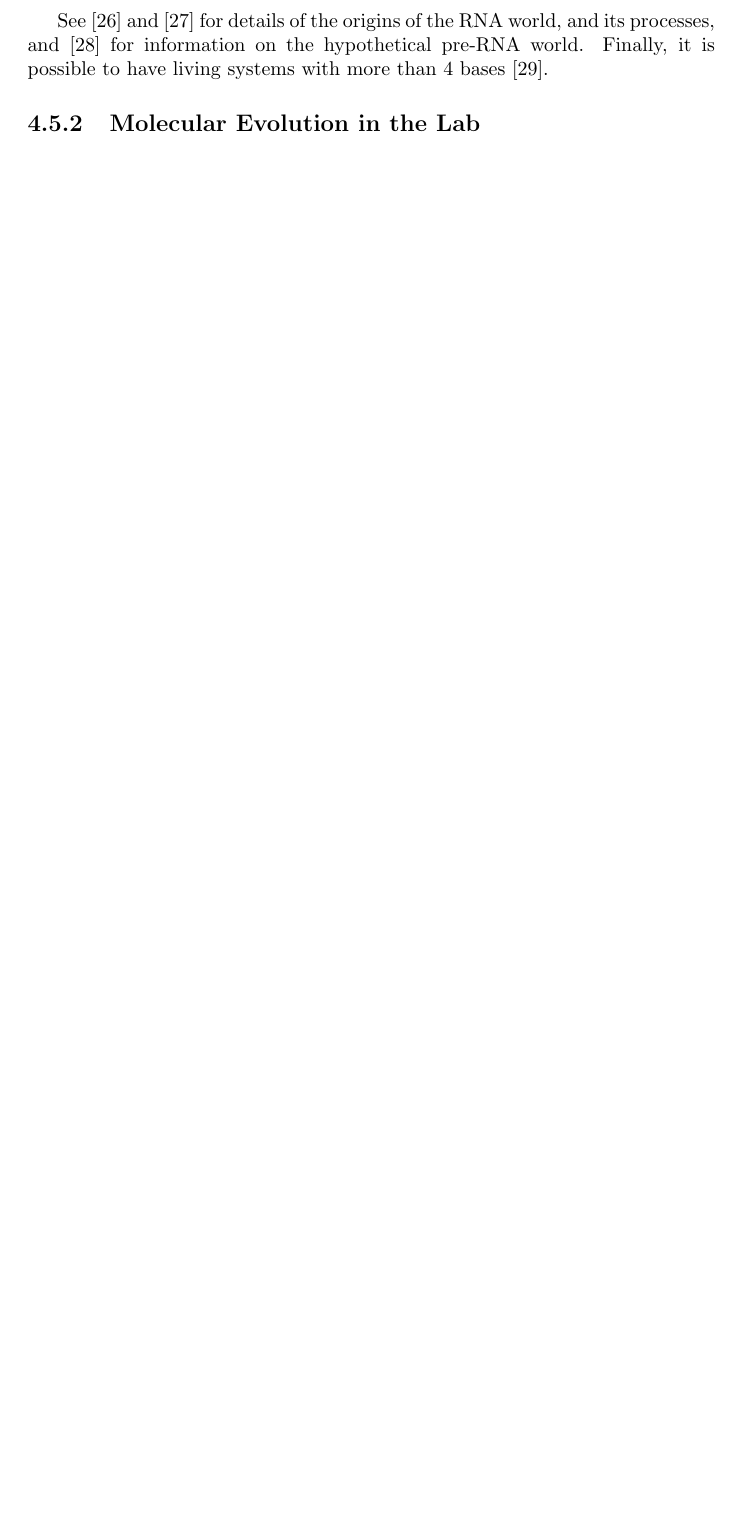
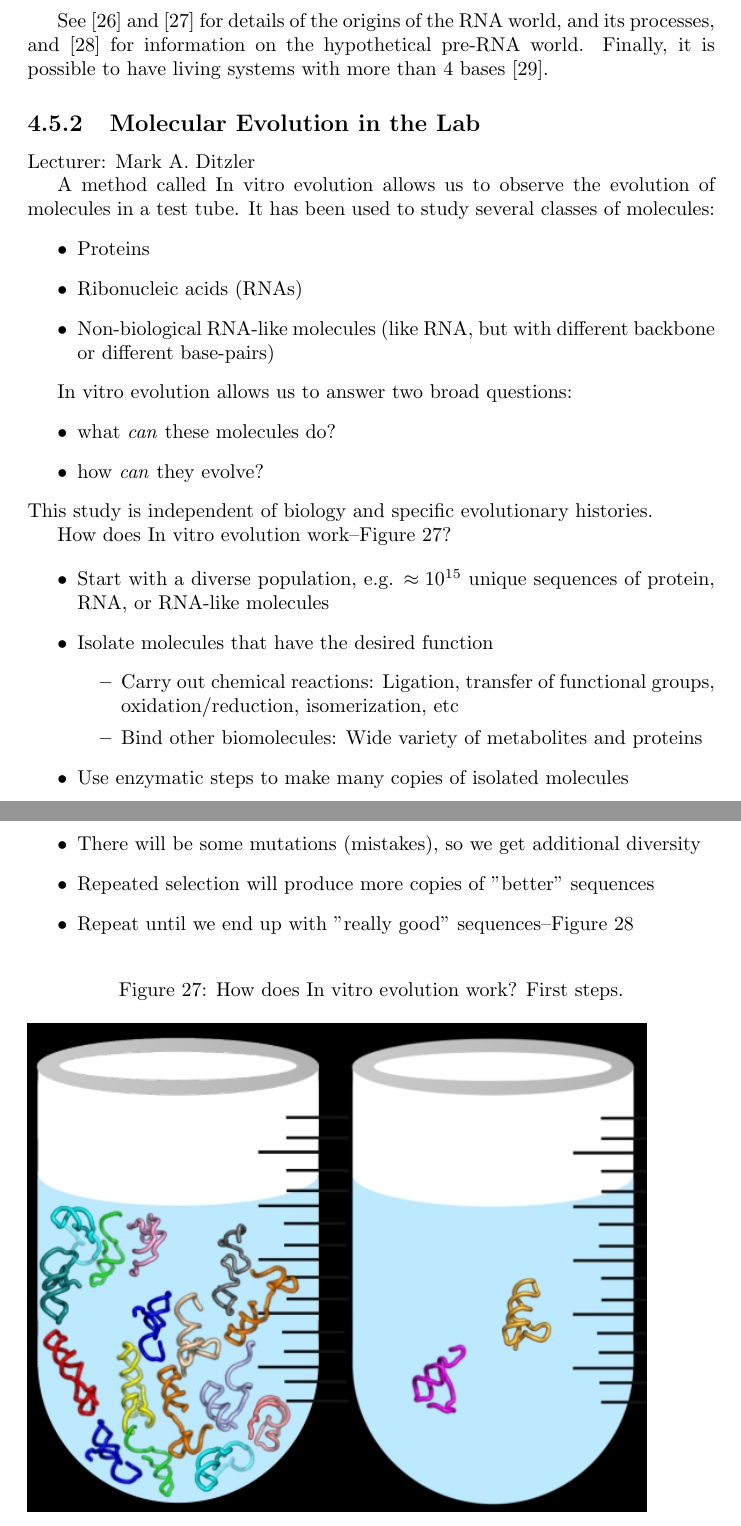
Before and after one commit to weka511/complexity, a LaTeX paper (origins/origins4.tex): part of page 20 of 24 before the commit and two parts of pages 20 and 21 of 27 after it, the two joined at a grey line, cut so that both start at the same text, the shorter picture padded with empty space. Compiled offline with pdfLaTeX.

Commit message:
4.5.2 Molecular Evolution

```diff
--- a/origins/origins4.tex
+++ b/origins/origins4.tex
@@ -446,4 +446,42 @@ See \cite{robertson2012origins} and  \cite{joyce2018protocells} for details of t
 
 \subsection{Molecular Evolution in the Lab}
 
-\cite{joyce2007forty}, \cite{seelig2007selection}, \cite{chen2007ribozyme}, \cite{gold2012aptamers}, \cite{sefah2014vitro}, \cite{pinheiro2012synthetic}, \cite{mansy2007structure}, \cite{bartel1993isolation}, \cite{petrie2014limits}, \cite{pressman2019mapping}
+Lecturer: Mark A. Ditzler
+
+A method called In vitro evolution allows us to observe the evolution of molecules in a test tube. It has been used to study several classes of molecules:
+\begin{itemize}
+	\item Proteins
+	\item Ribonucleic acids (RNAs)
+	\item Non-biological RNA-like molecules (like RNA, but with different backbone or different base-pairs)
+\end{itemize}
+
+In vitro evolution allows us to answer two broad questions:
+\begin{itemize}
+	\item what \textit{can} these molecules do?
+	\item how \textit{can} they evolve?
+\end{itemize}
+This study is independent of biology and specific evolutionary histories.
+
+How does In vitro evolution work--Figure \ref{fig:InVitroEvolution}?
+
+\begin{itemize}
+	\item Start with a diverse population, e.g. $\approx 10^{15}$
+	unique sequences of protein, RNA, or RNA-like molecules
+	\item Isolate molecules that have the desired function
+	\begin{itemize}
+		\item Carry out chemical reactions:
+		Ligation, transfer of functional groups,
+		oxidation/reduction, isomerization, etc
+		\item Bind other biomolecules:
+		Wide variety of metabolites and proteins
+	\end{itemize}
+	\item Use enzymatic steps to make many copies of isolated molecules
+	\item There will be some mutations (mistakes), so we get additional diversity
+	\item Repeated selection will produce more copies of ''better'' sequences
+	\item Repeat until we end up with ''really good'' sequences--Figure \ref{fig:InVitroEvolutionRepeat}
+\end{itemize}
+
+\begin{figure}[H]
+	\caption{How does In vitro evolution work? First steps.}\label{fig:InVitroEvolution}
+	\includegraphics[width=0.9\textwidth]{InVitroEvolution}
+\end{figure}
```
Also changed, not shown: origins/figs/InVitroEvolution.jpg (added), origins/figs/InVitroEvolutionRepeat.jpg (added), origins/origins4.tex (31 more changed lines).
